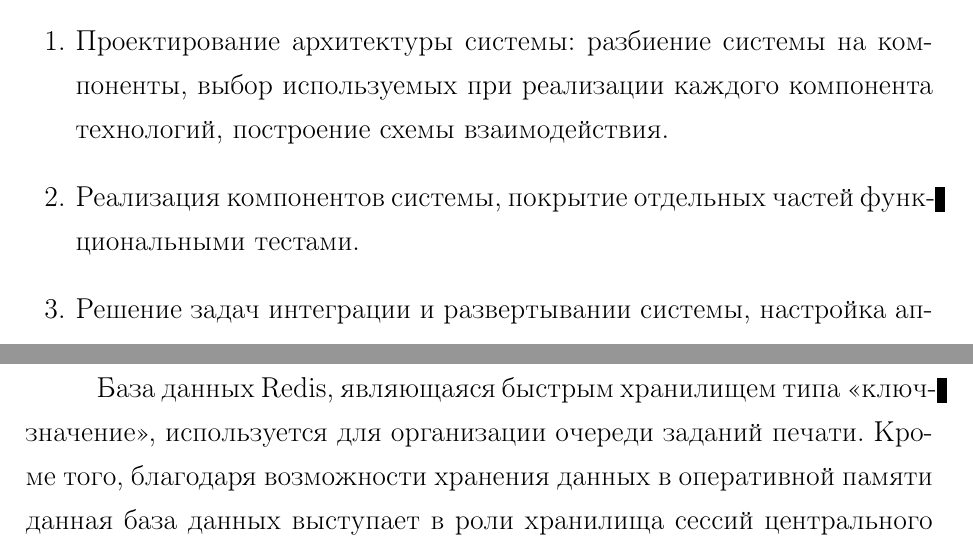
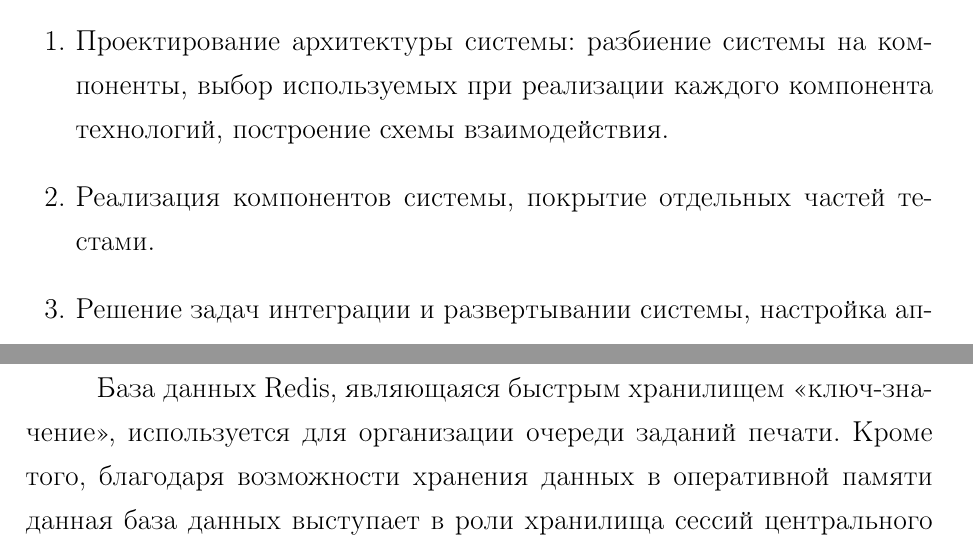
Before and after one commit to molefrog/thesis, a LaTeX thesis (thesis.tex): two parts of pages 6 and 8 of 37, joined at a grey line, cut so that both start at the same text. Compiled offline with pdfLaTeX.

Commit message:
Убрал черные квадратики в некоторых местах

```diff
--- a/thesis.tex
+++ b/thesis.tex
@@ -207,7 +207,7 @@
   \item Проектирование архитектуры системы: разбиение системы на компоненты, выбор используемых при реализации
   каждого компонента технологий, построение схемы взаимодействия.
 
-  \item Реализация компонентов системы, покрытие отдельных частей функциональными тестами.
+  \item Реализация компонентов системы, покрытие отдельных частей тестами.
 
   \item Решение задач интеграции и развертывании системы, настройка аппаратных средств.
 
@@ -232,7 +232,7 @@
 историю всех завершенных заданий печати. Средствами MongoDB реализована возможность гибкого поиска и
 фильтрации данных~\cite{MongoDBBook}.
 
-База данных Redis, являющаяся быстрым хранилищем типа <<ключ-значение>>, используется для организации очереди
+База данных Redis, являющаяся быстрым хранилищем <<ключ-\-зна\-че\-ние>>, используется для организации очереди
 заданий печати. Кроме того, благодаря возможности хранения данных в оперативной памяти данная база данных выступает в
 роли хранилища сессий центрального веб-сервера.
 
```
Also changed, not shown: thesis.pdf, thesis.tex (6 more changed lines).
